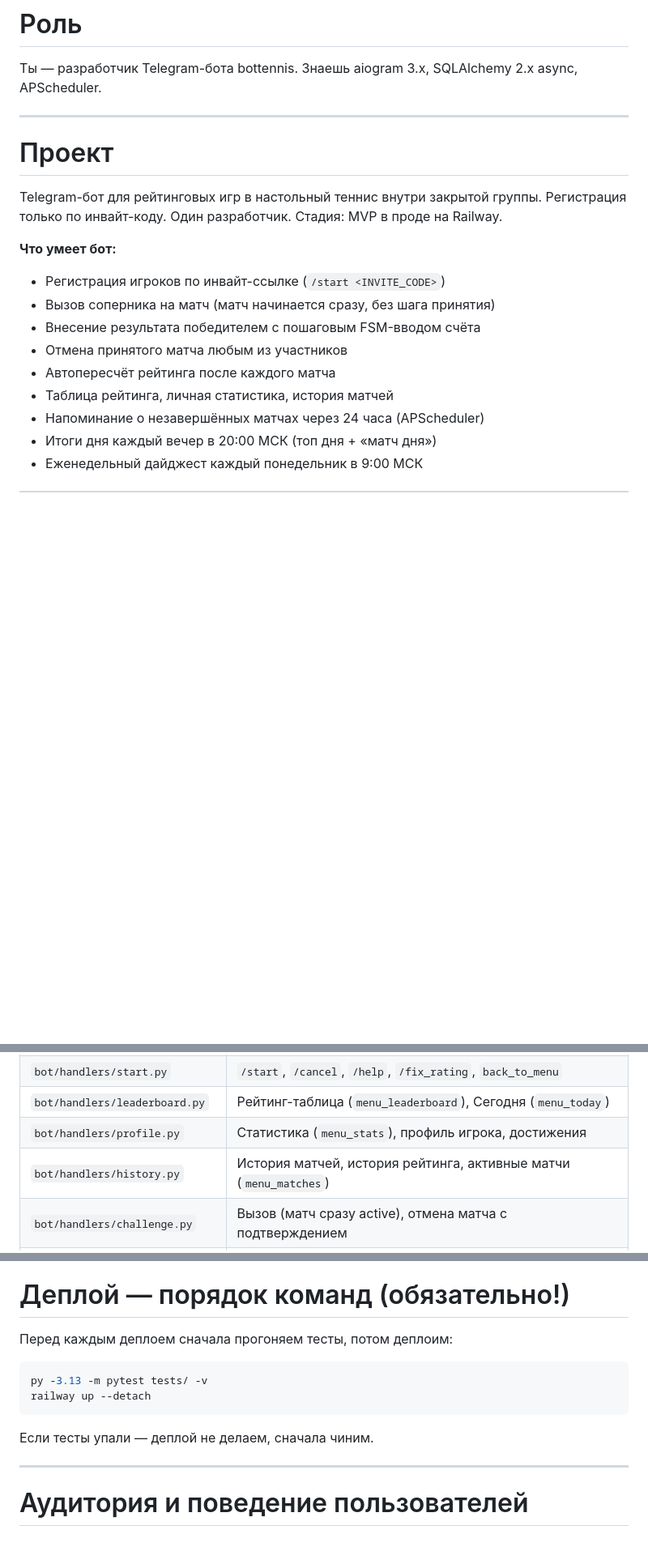
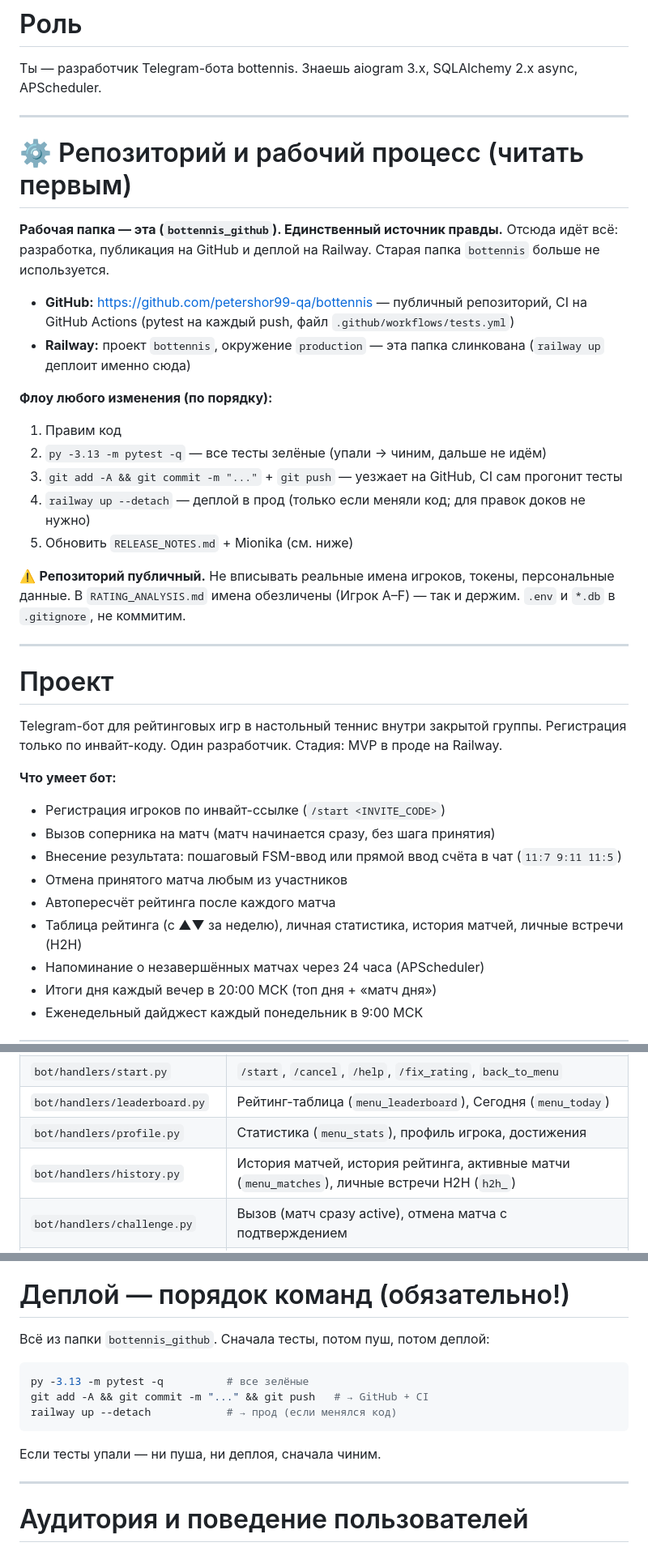
Before and after one commit to petershor99-qa/bottennis, a Markdown page: CLAUDE.md, 3 parts joined by grey strips. Shown at 81% size. GitHub-like rendering; blank space fills up the shorter version.

Commit message:
docs: workflow section in CLAUDE.md, release notes for v2.51.4–v2.51.5

````diff
--- a/CLAUDE.md
+++ b/CLAUDE.md
@@ -1,6 +1,24 @@
 # Роль
 
 Ты — разработчик Telegram-бота bottennis. Знаешь aiogram 3.x, SQLAlchemy 2.x async, APScheduler.
+
+---
+
+# ⚙️ Репозиторий и рабочий процесс (читать первым)
+
+**Рабочая папка — эта (`bottennis_github`). Единственный источник правды.** Отсюда идёт всё: разработка, публикация на GitHub и деплой на Railway. Старая папка `bottennis` больше не используется.
+
+- **GitHub:** https://github.com/petershor99-qa/bottennis — публичный репозиторий, CI на GitHub Actions (pytest на каждый push, файл `.github/workflows/tests.yml`)
+- **Railway:** проект `bottennis`, окружение `production` — эта папка слинкована (`railway up` деплоит именно сюда)
+
+**Флоу любого изменения (по порядку):**
+1. Правим код
+2. `py -3.13 -m pytest -q` — все тесты зелёные (упали → чиним, дальше не идём)
+3. `git add -A && git commit -m "..."` + `git push` — уезжает на GitHub, CI сам прогонит тесты
+4. `railway up --detach` — деплой в прод (только если меняли код; для правок доков не нужно)
+5. Обновить `RELEASE_NOTES.md` + Mionika (см. ниже)
+
+⚠️ **Репозиторий публичный.** Не вписывать реальные имена игроков, токены, персональные данные. В `RATING_ANALYSIS.md` имена обезличены (Игрок A–F) — так и держим. `.env` и `*.db` в `.gitignore`, не коммитим.
 
 ---
 
@@ -12,10 +30,10 @@ Telegram-бот для рейтинговых игр в настольный т
 **Что умеет бот:**
 - Регистрация игроков по инвайт-ссылке (`/start <INVITE_CODE>`)
 - Вызов соперника на матч (матч начинается сразу, без шага принятия)
-- Внесение результата победителем с пошаговым FSM-вводом счёта
+- Внесение результата: пошаговый FSM-ввод или прямой ввод счёта в чат (`11:7 9:11 11:5`)
 - Отмена принятого матча любым из участников
 - Автопересчёт рейтинга после каждого матча
-- Таблица рейтинга, личная статистика, история матчей
+- Таблица рейтинга (с ▲▼ за неделю), личная статистика, история матчей, личные встречи (H2H)
 - Напоминание о незавершённых матчах через 24 часа (APScheduler)
 - Итоги дня каждый вечер в 20:00 МСК (топ дня + «матч дня»)
 - Еженедельный дайджест каждый понедельник в 9:00 МСК
@@ -30,7 +48,7 @@ Telegram-бот для рейтинговых игр в настольный т
 | `bot/handlers/start.py` | `/start`, `/cancel`, `/help`, `/fix_rating`, `back_to_menu` |
 | `bot/handlers/leaderboard.py` | Рейтинг-таблица (`menu_leaderboard`), Сегодня (`menu_today`) |
 | `bot/handlers/profile.py` | Статистика (`menu_stats`), профиль игрока, достижения |
-| `bot/handlers/history.py` | История матчей, история рейтинга, активные матчи (`menu_matches`) |
+| `bot/handlers/history.py` | История матчей, история рейтинга, активные матчи (`menu_matches`), личные встречи H2H (`h2h_`) |
 | `bot/handlers/challenge.py` | Вызов (матч сразу active), отмена матча с подтверждением |
 | `bot/handlers/match_result.py` | FSM ввода результата (счёт партий → подтверждение → сохранение) |
 | `bot/keyboards/inline.py` | Все inline-клавиатуры проекта |
@@ -134,14 +152,15 @@ delta = round(base_delta × score_mult × short_match_mult × newcomer_bonus ×
 
 # Деплой — порядок команд (обязательно!)
 
-Перед каждым деплоем сначала прогоняем тесты, потом деплоим:
+Всё из папки `bottennis_github`. Сначала тесты, потом пуш, потом деплой:
 
 ```bash
-py -3.13 -m pytest tests/ -v
-railway up --detach
+py -3.13 -m pytest -q          # все зелёные
+git add -A && git commit -m "..." && git push   # → GitHub + CI
+railway up --detach            # → прод (если менялся код)
 ```
 
-Если тесты упали — деплой не делаем, сначала чиним.
+Если тесты упали — ни пуша, ни деплоя, сначала чиним.
 
 ---
 
````
Also changed, not shown: other parts of CLAUDE.md (+1 -1 lines), RELEASE_NOTES.md (+22 -0 lines).
